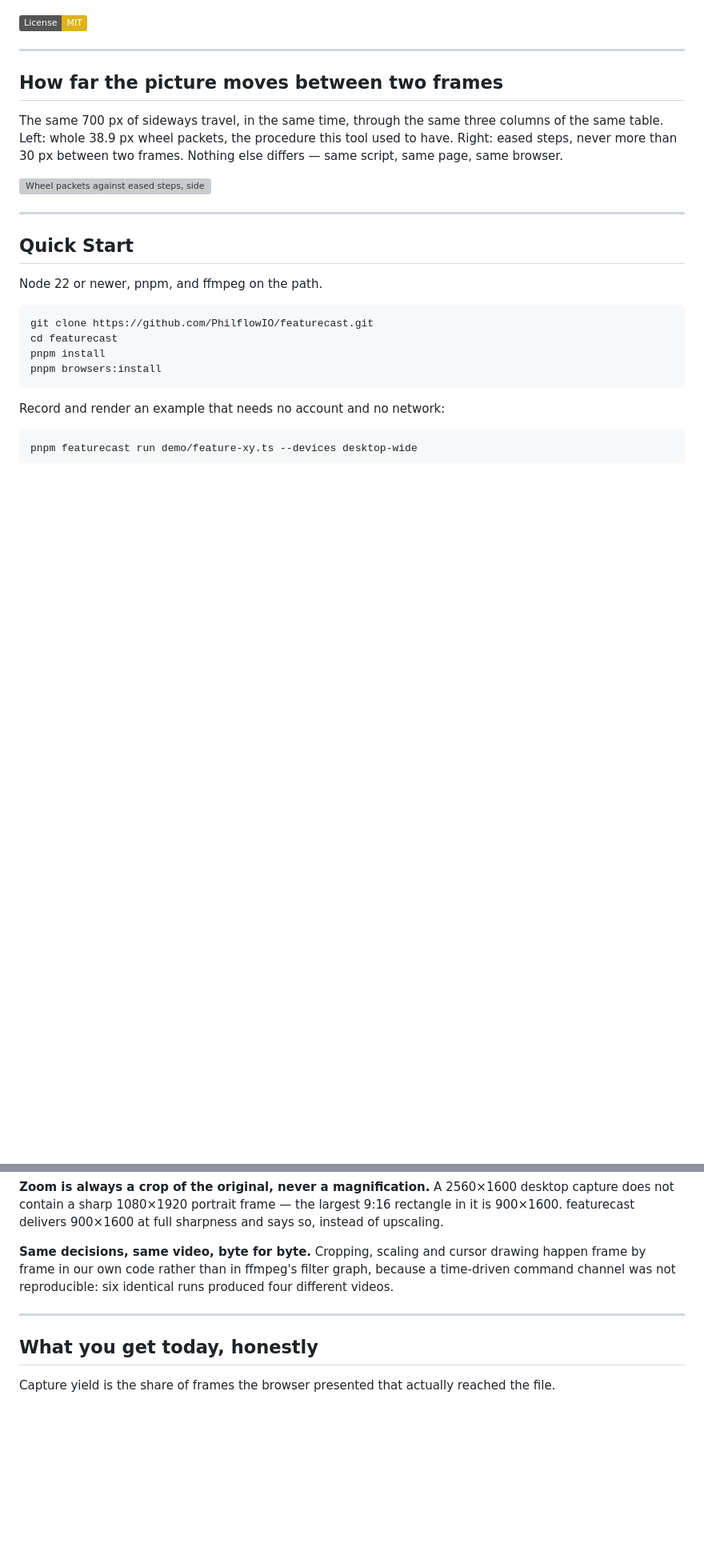
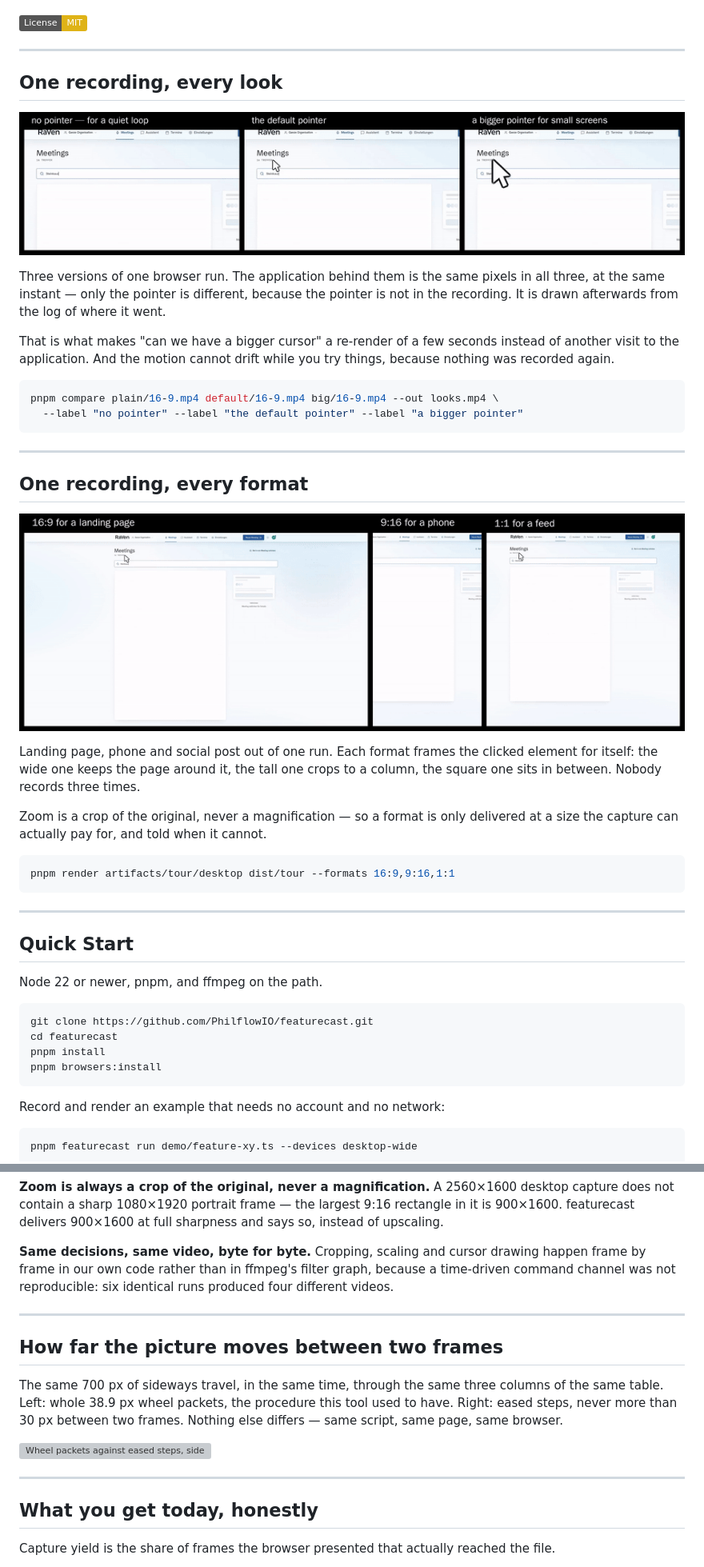
Before and after one commit to PhilflowIO/featurecast, a Markdown page: README.md, 2 parts joined by grey strips. Shown at 80% size. Rendered like a GitHub page; pictures changed too: docs/media/one-take-every-format.gif (added), docs/media/one-take-every-look.gif (added); badges without logos; blank space fills up the shorter version; grey boxes are pictures that could not be loaded.

Commit message:
docs: lead with what one recording delivers
The first thing the README showed was a diagnostic: paced scrolling against
unpaced. It answers "is the capture smooth", which is not a question anybody
arrives with, and it says nothing about why this tool rather than another
one.

The answer is the architecture, so the first two pictures are now the
architecture made visible. One take rendered three ways, the application
behind it identical to the pixel and only the pointer different. The same
take as 16:9, 9:16 and 1:1, playing at once, each framing the clicked element
for itself.

Both were produced from one existing recording with the render and compare
commands alone. No browser was started for either.

The scroll comparison keeps its section and moves down into the detail part:
it is measured and it is true, it just does not answer the question a visitor
opens the page with.

Closes #106

Co-Authored-By: Claude Opus 5 (1M context) <noreply@anthropic.com>

````diff
--- a/README.md
+++ b/README.md
@@ -8,20 +8,46 @@ One browser run produces two things: clean raw footage and an event log of where
 
 ---
 
-## How far the picture moves between two frames
+## One recording, every look
 
-The same 700 px of sideways travel, in the same time, through the same three
-columns of the same table. Left: whole 38.9 px wheel packets, the procedure
-this tool used to have. Right: eased steps, never more than 30 px between two
-frames. Nothing else differs — same script, same page, same browser.
+![The same take rendered three ways: no pointer, the default pointer, a bigger pointer](docs/media/one-take-every-look.gif)
 
-![Wheel packets against eased steps, side by side, on a slice of a table](docs/media/scroll-steps.gif)
+Three versions of one browser run. The application behind them is the same
+pixels in all three, at the same instant — only the pointer is different,
+because the pointer is not in the recording. It is drawn afterwards from the
+log of where it went.
+
+That is what makes "can we have a bigger cursor" a re-render of a few seconds
+instead of another visit to the application. And the motion cannot drift while
+you try things, because nothing was recorded again.
+
+```bash
+pnpm compare plain/16-9.mp4 default/16-9.mp4 big/16-9.mp4 --out looks.mp4 \
+  --label "no pointer" --label "the default pointer" --label "a bigger pointer"
+```
+
+---
+
+## One recording, every format
+
+![The same take as 16:9, 9:16 and 1:1, playing at the same time](docs/media/one-take-every-format.gif)
+
+Landing page, phone and social post out of one run. Each format frames the
+clicked element for itself: the wide one keeps the page around it, the tall one
+crops to a column, the square one sits in between. Nobody records three times.
+
+Zoom is a crop of the original, never a magnification — so a format is only
+delivered at a size the capture can actually pay for, and told when it cannot.
+
+```bash
+pnpm render artifacts/tour/desktop dist/tour --formats 16:9,9:16,1:1
+```
 
 <!--
   Two further comparisons and a full product video exist as full-resolution
   60 fps MP4 and are deliberately not committed: GitHub renders an .mp4 from
   the repository tree as a link rather than a player, and what each one
-  demonstrates (sharpness, frame yield) is exactly what a 32-colour GIF
+  demonstrates (sharpness, frame yield) is exactly what a 128-colour GIF
   destroys. They are uploaded once through GitHub's attachment lane and their
   URLs pasted in here. See issue #103 for the sources.
 -->
@@ -101,6 +127,17 @@ identical runs produced four different videos.
 
 ---
 
+## How far the picture moves between two frames
+
+The same 700 px of sideways travel, in the same time, through the same three
+columns of the same table. Left: whole 38.9 px wheel packets, the procedure
+this tool used to have. Right: eased steps, never more than 30 px between two
+frames. Nothing else differs — same script, same page, same browser.
+
+![Wheel packets against eased steps, side by side, on a slice of a table](docs/media/scroll-steps.gif)
+
+---
+
 ## What you get today, honestly
 
 Capture yield is the share of frames the browser presented that actually
````
